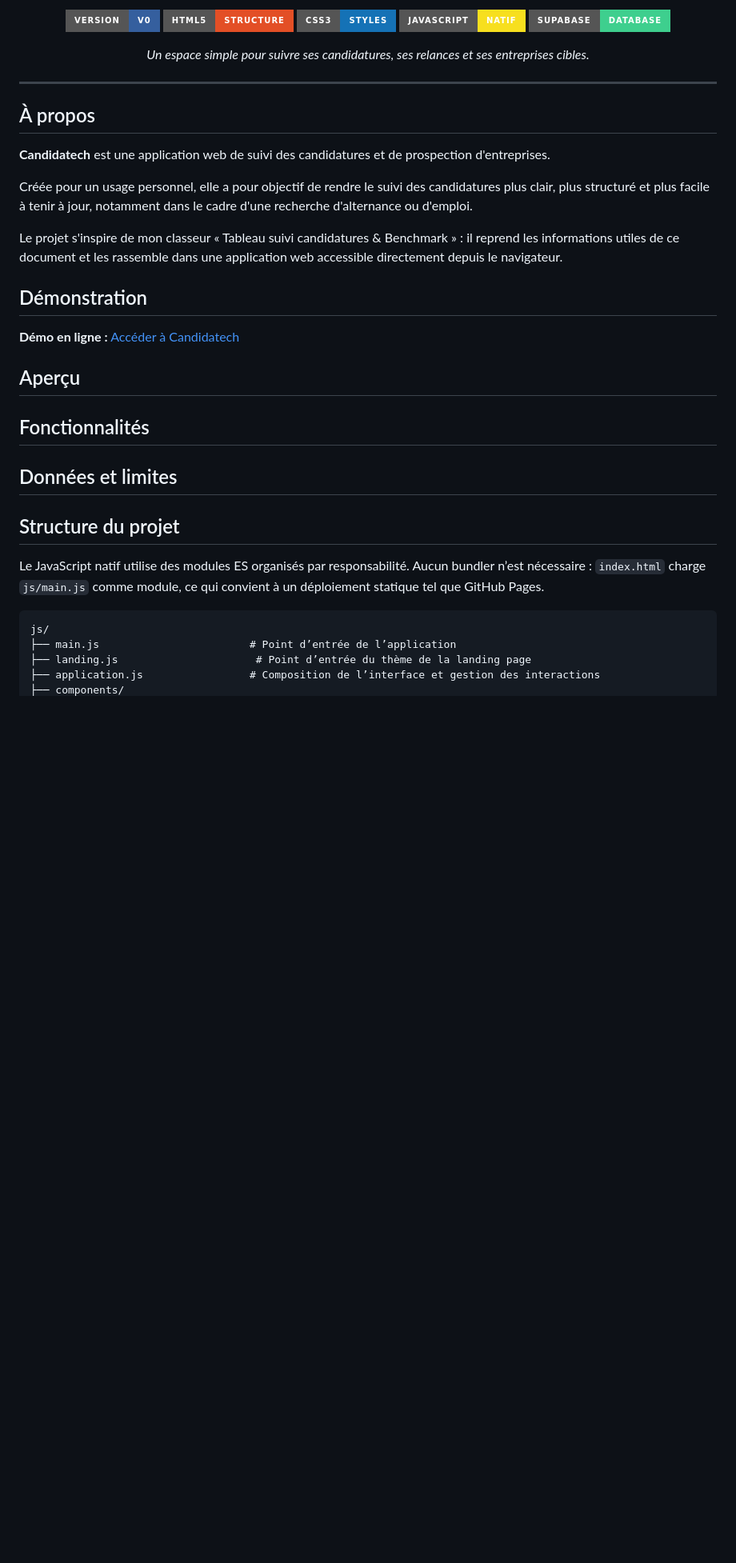
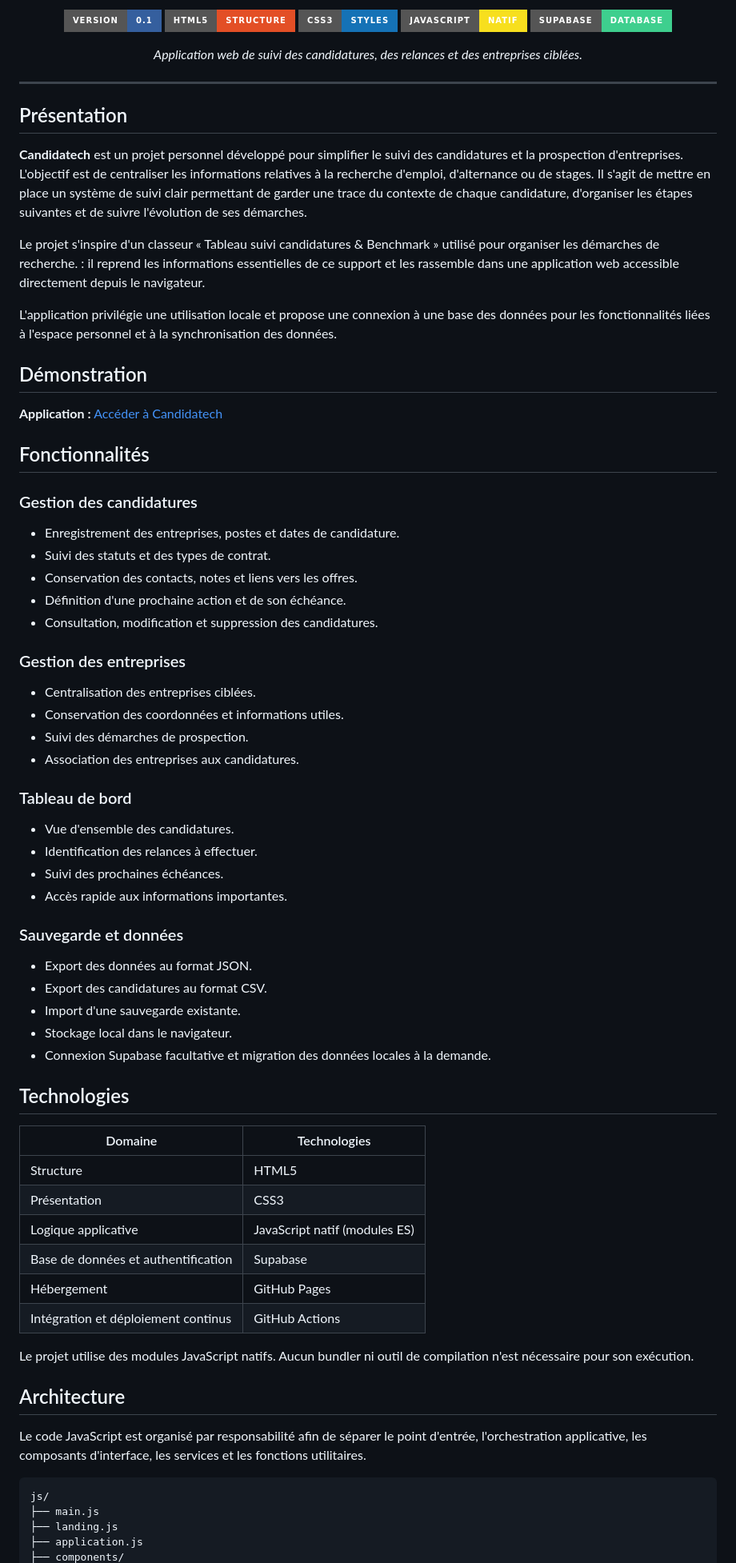
Before and after one commit to Monsieur9Bre99/Candidatech, a Markdown page: README.md, the part around one of its changes. Shown at 80% size. Rendered like a GitHub page; badges without logos; blank space fills up the shorter version.

````diff
--- a/README.md
+++ b/README.md
@@ -16,7 +2,7 @@
 
 </p>
   <p align="center">
-  <img src="https://img.shields.io/badge/Version-V0-355f9e?style=for-the-badge" alt="Version 0">
+  <img src="https://img.shields.io/badge/Version-0.1-355f9e?style=for-the-badge" alt="Version 0.1">
   <img src="https://img.shields.io/badge/HTML5-Structure-e34f26?style=for-the-badge&logo=html5&logoColor=white" alt="HTML5">
   <img src="https://img.shields.io/badge/CSS3-Styles-1572b6?style=for-the-badge&logo=css3&logoColor=white" alt="CSS3">
   <img src="https://img.shields.io/badge/JavaScript-Natif-f7df1e?style=for-the-badge&logo=javascript&logoColor=222" alt="JavaScript natif">
@@ -24,37 +10,77 @@
 </p>
 
 <p align="center">
-  <em>Un espace simple pour suivre ses candidatures, ses relances et ses entreprises cibles.</em>
+  <em>Application web de suivi des candidatures, des relances et des entreprises ciblées.</em>
 </p>
 
 ---
 
 
-## À propos
+## Présentation
 
-**Candidatech** est une application web de suivi des candidatures et de prospection d'entreprises.
+**Candidatech**  est un projet personnel développé pour simplifier le suivi des candidatures et la prospection d'entreprises.
+L'objectif est de centraliser les informations relatives à la recherche d'emploi, d'alternance ou de stages. Il s'agit de mettre en place un système de suivi clair permettant de garder une trace du contexte de chaque candidature, d'organiser les étapes suivantes et de suivre l'évolution de ses démarches.
 
-Créée pour un usage personnel, elle a pour objectif de rendre le suivi des candidatures plus clair, plus structuré et plus facile à tenir à jour, notamment dans le cadre d'une recherche d'alternance ou d'emploi.
+Le projet s'inspire d'un classeur « Tableau suivi candidatures & Benchmark » utilisé pour organiser les démarches de recherche. : il reprend  les informations essentielles de ce support et les rassemble dans une application web accessible directement depuis le navigateur.
 
-Le projet s'inspire de mon classeur « Tableau suivi candidatures & Benchmark » : il reprend les informations utiles de ce document et les rassemble dans une application web accessible directement depuis le navigateur.
+L'application privilégie une utilisation locale et propose une connexion à une base des données pour les fonctionnalités liées à l'espace personnel et à la synchronisation des données.
 
 ## Démonstration
 
-**Démo en ligne :** [Accéder à Candidatech](#)
-
-## Aperçu
+**Application :** [Accéder à Candidatech](https://monsieur9bre99.github.io/Candidatech/)
 
 ## Fonctionnalités
 
-## Données et limites
+### Gestion des candidatures
 
-## Structure du projet
+- Enregistrement des entreprises, postes et dates de candidature.
+- Suivi des statuts et des types de contrat.
+- Conservation des contacts, notes et liens vers les offres.
+- Définition d'une prochaine action et de son échéance.
+- Consultation, modification et suppression des candidatures.
 
-Le JavaScript natif utilise des modules ES organisés par responsabilité. Aucun bundler n’est nécessaire : `index.html` charge `js/main.js` comme module, ce qui convient à un déploiement statique tel que GitHub Pages.
+### Gestion des entreprises
+
+- Centralisation des entreprises ciblées.
+- Conservation des coordonnées et informations utiles.
+- Suivi des démarches de prospection.
+- Association des entreprises aux candidatures.
+
+### Tableau de bord
+
+- Vue d'ensemble des candidatures.
+- Identification des relances à effectuer.
+- Suivi des prochaines échéances.
+- Accès rapide aux informations importantes.
+
+### Sauvegarde et données
+
+- Export des données au format JSON.
+- Export des candidatures au format CSV.
+- Import d'une sauvegarde existante.
+- Stockage local dans le navigateur.
+- Connexion Supabase facultative et migration des données locales à la demande.
+
+## Technologies
+
+| Domaine | Technologies |
+|---|---|
+| Structure | HTML5 |
+| Présentation | CSS3 |
+| Logique applicative | JavaScript natif (modules ES) |
+| Base de données et authentification | Supabase |
+| Hébergement | GitHub Pages |
+| Intégration et déploiement continus | GitHub Actions |
+
+Le projet utilise des modules JavaScript natifs. Aucun bundler ni outil de compilation n'est nécessaire pour son exécution.
+
+## Architecture
+
+Le code JavaScript est organisé par responsabilité afin de séparer le point d'entrée, l'orchestration applicative, les composants d'interface, les services et les fonctions utilitaires.
 
 ```text
 js/
-├── main.js                        # Point d’entrée de l’application
-├── landing.js                      # Point d’entrée du thème de la landing page
-├── application.js                 # Composition de l’interface et gestion des interactions
+├── main.js
+├── landing.js
+├── application.js
 ├── components/
````
Also changed, not shown: other parts of README.md (+80 -35 lines).
